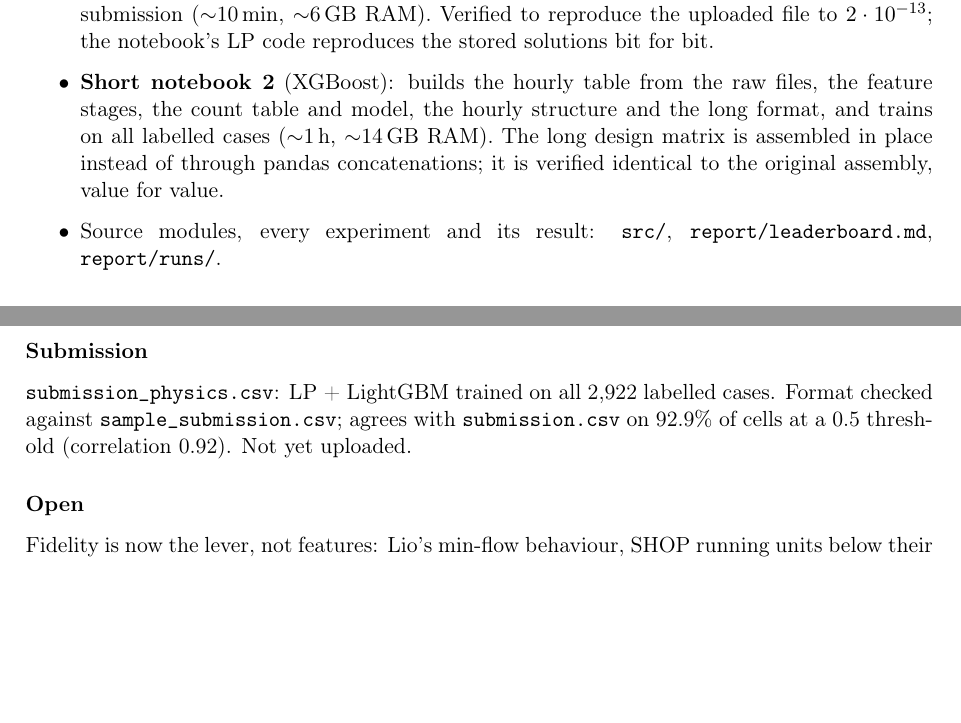
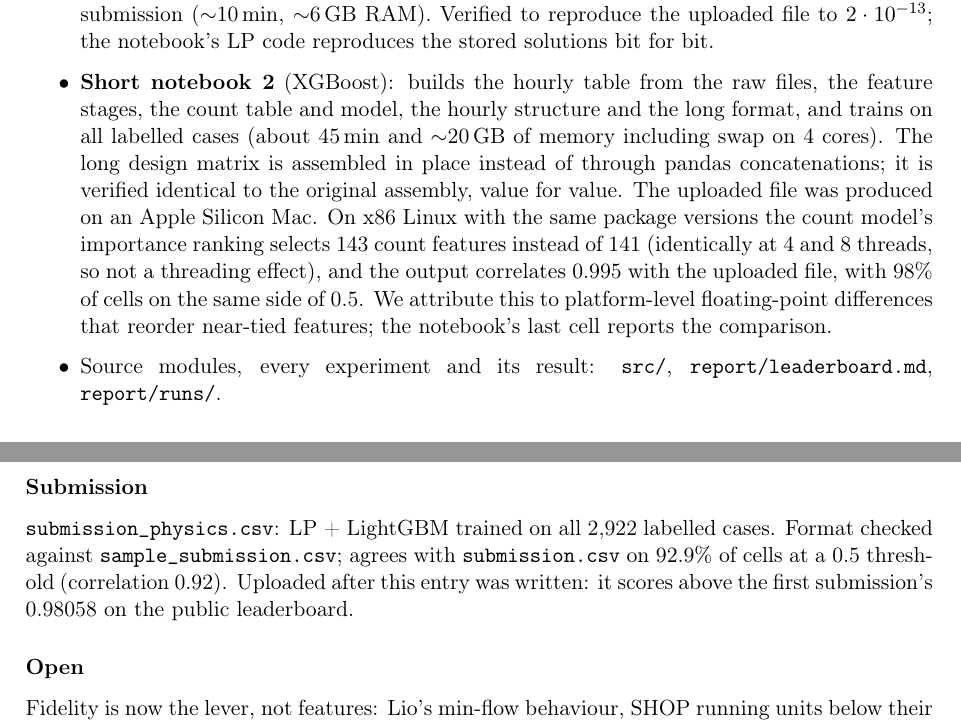
Before and after one commit to peterKlivnoy/ML_Project, a LaTeX paper (sintef_project/report/Report.tex, which reads sintef_project/report/log/037_first_principles_optimiser.tex): two parts of pages 12 and 82 of 83, joined at a grey line, cut so that both start at the same text, the shorter picture padded with empty space. Compiled offline with pdfLaTeX.

Commit message:
Record notebook 2's platform reproducibility and the LP model's upload
README and report appendix state what the pinned x86 re-run reproduces; log 037 notes the
physics submission was uploaded; contribution figure uses 20k rows (TreeSHAP on 150k was hours).

Co-Authored-By: Claude Opus 5.5 <noreply@anthropic.com>
Claude-Session: https://claude.ai/code/session_01L7eDZui1LadL3GHQ9XHVUB

```diff
--- a/sintef_project/report/Report.tex
+++ b/sintef_project/report/Report.tex
@@ -461,9 +461,13 @@ taken to its conclusion.
   10^{-13}$; the notebook's LP code reproduces the stored solutions bit for bit.
 \item \textbf{Short notebook 2} (XGBoost): builds the hourly table from the raw files, the feature
   stages, the count table and model, the hourly structure and the long format, and trains on all
-  labelled cases ($\sim$1\,h, $\sim$14\,GB RAM). The long design matrix is assembled in place instead
-  of through pandas concatenations; it is verified identical to the original assembly, value for
-  value.
+  labelled cases (about 45\,min and $\sim$20\,GB of memory including swap on 4 cores). The long design matrix is assembled in place instead of through
+  pandas concatenations; it is verified identical to the original assembly, value for value. The
+  uploaded file was produced on an Apple Silicon Mac. On x86 Linux with the same package versions
+  the count model's importance ranking selects 143 count features instead of 141 (identically at 4
+  and 8 threads, so not a threading effect), and the output correlates 0.995 with the uploaded file,
+  with 98\% of cells on the same side of 0.5. We attribute this to platform-level floating-point
+  differences that reorder near-tied features; the notebook's last cell reports the comparison.
 \item Source modules, every experiment and its result: \texttt{src/}, \texttt{report/leaderboard.md},
   \texttt{report/runs/}.
 \end{itemize}
--- a/sintef_project/report/log/037_first_principles_optimiser.tex
+++ b/sintef_project/report/log/037_first_principles_optimiser.tex
@@ -192,7 +192,8 @@ from first principles (a unit is not worth running at a negative price) rather t
 
 \texttt{submission\_physics.csv}: LP + LightGBM trained on all 2{,}922 labelled cases. Format checked
 against \texttt{sample\_submission.csv}; agrees with \texttt{submission.csv} on 92.9\% of cells at a
-0.5 threshold (correlation 0.92). Not yet uploaded.
+0.5 threshold (correlation 0.92). Uploaded after this entry was written: it scores above the
+first submission's 0.98058 on the public leaderboard.
 
 \subsubsection*{Open}
 
```
Also changed, not shown: README.md, 1 other file.
